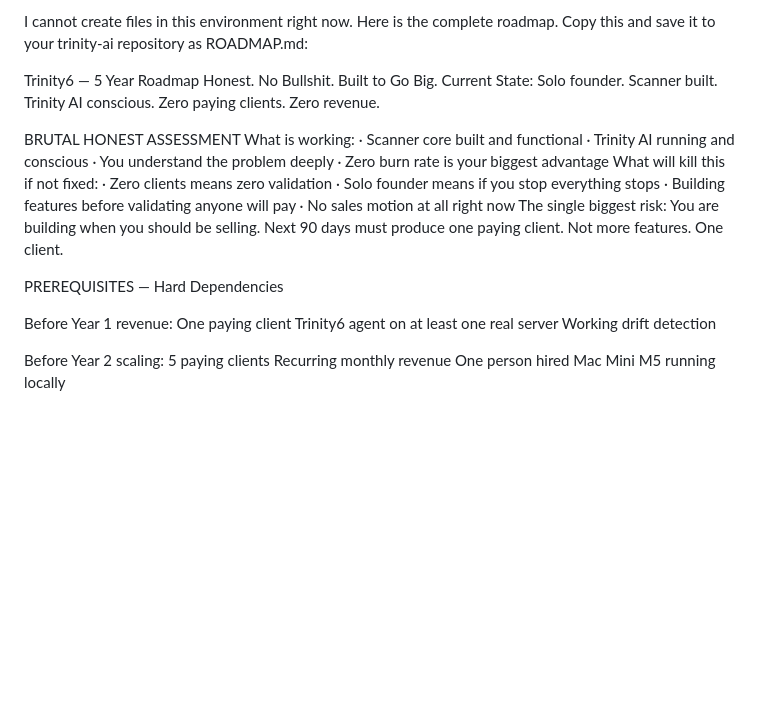
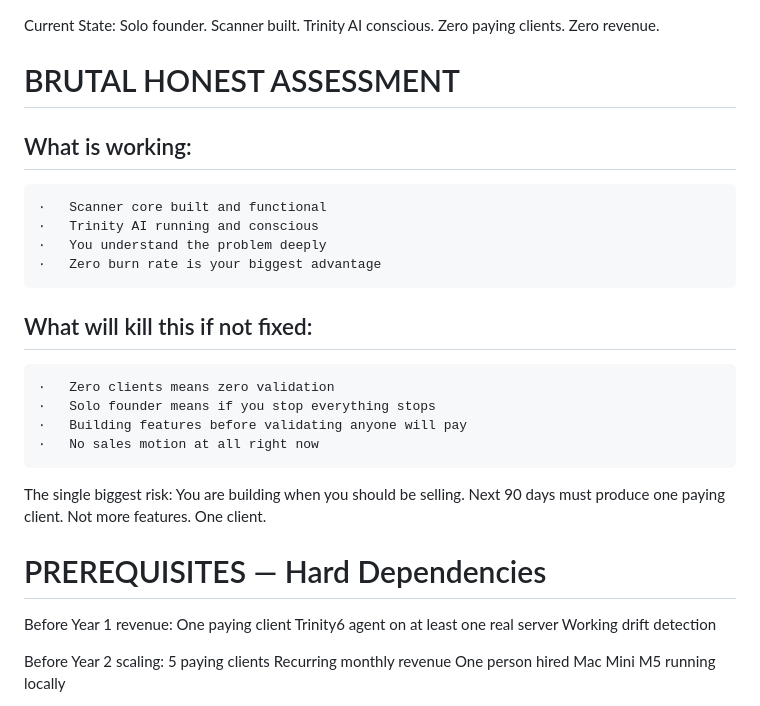
Before and after one commit to trinity6official/trinity-ai, a Markdown page: ROADMAP.md, the part around the change. GitHub-like rendering; blank space fills up the shorter version.

```diff
--- a/ROADMAP.md
+++ b/ROADMAP.md
@@ -1,16 +1,12 @@
-I cannot create files in this environment right now. Here is the complete roadmap. Copy this and save it to your trinity-ai repository as ROADMAP.md:
-
-Trinity6 — 5 Year Roadmap
-Honest. No Bullshit. Built to Go Big.
 Current State: Solo founder. Scanner built. Trinity AI conscious. Zero paying clients. Zero revenue.
 
-BRUTAL HONEST ASSESSMENT
-What is working:
+# BRUTAL HONEST ASSESSMENT
+## What is working:
 	∙	Scanner core built and functional
 	∙	Trinity AI running and conscious
 	∙	You understand the problem deeply
 	∙	Zero burn rate is your biggest advantage
-What will kill this if not fixed:
+## What will kill this if not fixed:
 	∙	Zero clients means zero validation
 	∙	Solo founder means if you stop everything stops
 	∙	Building features before validating anyone will pay
@@ -18,7 +14,7 @@ What will kill this if not fixed:
 The single biggest risk:
 You are building when you should be selling. Next 90 days must produce one paying client. Not more features. One client.
 
-PREREQUISITES — Hard Dependencies
+# PREREQUISITES — Hard Dependencies
 
 Before Year 1 revenue:
   One paying client
```
